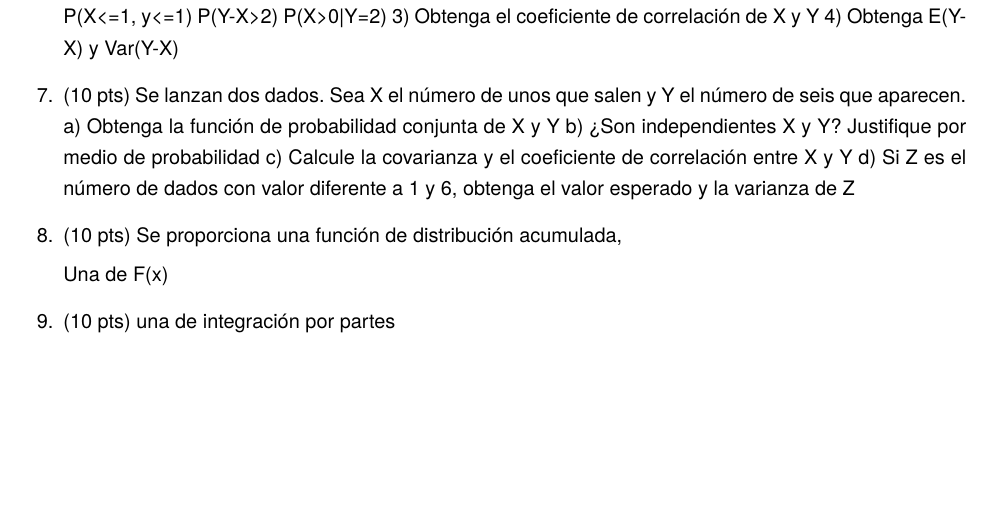
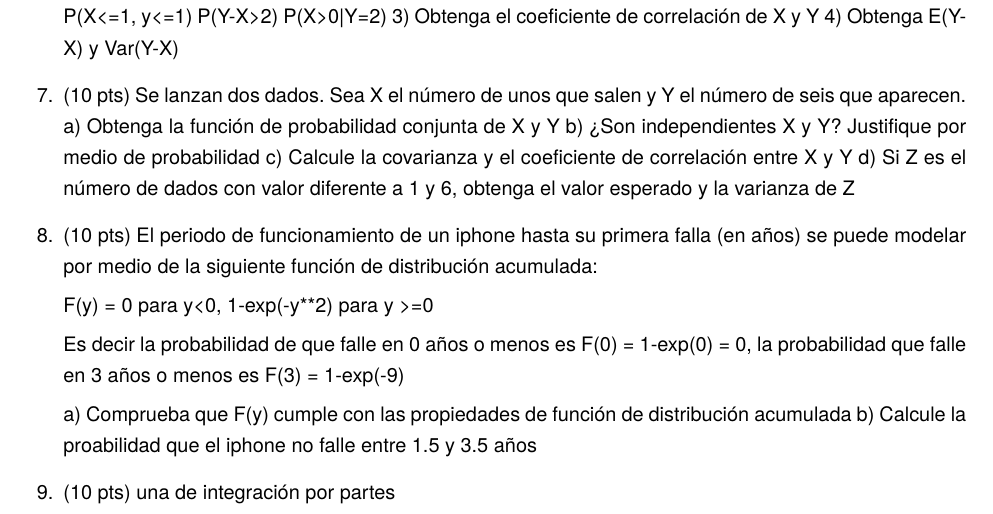
Before and after one commit to savrgg/class_ITAM_estadistica1, a LaTeX problem sheet (prev_exams/202102-2000-parcial2.tex): part of page 2 of 2, cut so that both start at the same text, the shorter picture padded with empty space. Compiled offline with pdfLaTeX.

Commit message:
modificacion examen parcial

```diff
--- a/prev_exams/202102-2000-parcial2.tex
+++ b/prev_exams/202102-2000-parcial2.tex
@@ -196,9 +196,15 @@ c) Calcule la covarianza y el coeficiente de correlación entre X y Y
 d) Si Z es el número de dados con valor diferente a 1 y 6, obtenga el valor esperado y la varianza de Z
 
 \question (10 pts)
-Se proporciona una función de distribución acumulada,
+El periodo de funcionamiento de un iphone hasta su primera falla (en años) se puede modelar por medio de la siguiente función de distribución acumulada:
 
-Una de F(x)
+F(y) = 0 para y<0, 1-exp(-y**2) para y >=0
+
+Es decir la probabilidad de que falle en 0 años o menos es F(0) = 1-exp(0) = 0, la probabilidad que falle en 3 años o menos es F(3) = 1-exp(-9)
+
+a) Comprueba que F(y) cumple con las propiedades de función de distribución acumulada
+b) Calcule la proabilidad que el iphone no falle entre 1.5 y 3.5 años
+
 
 \question (10 pts)
 una de integración por partes
```
